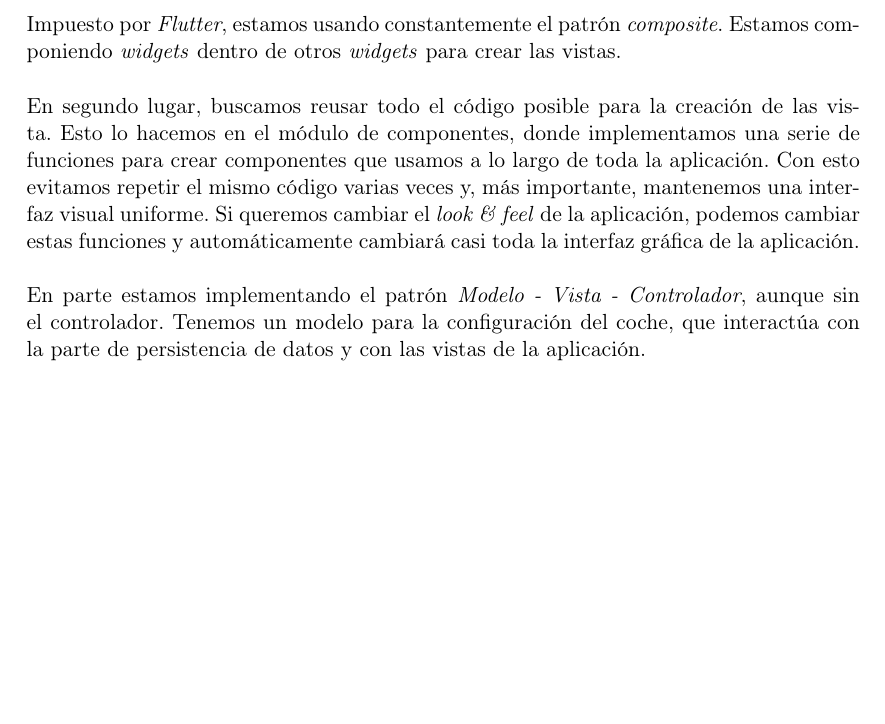
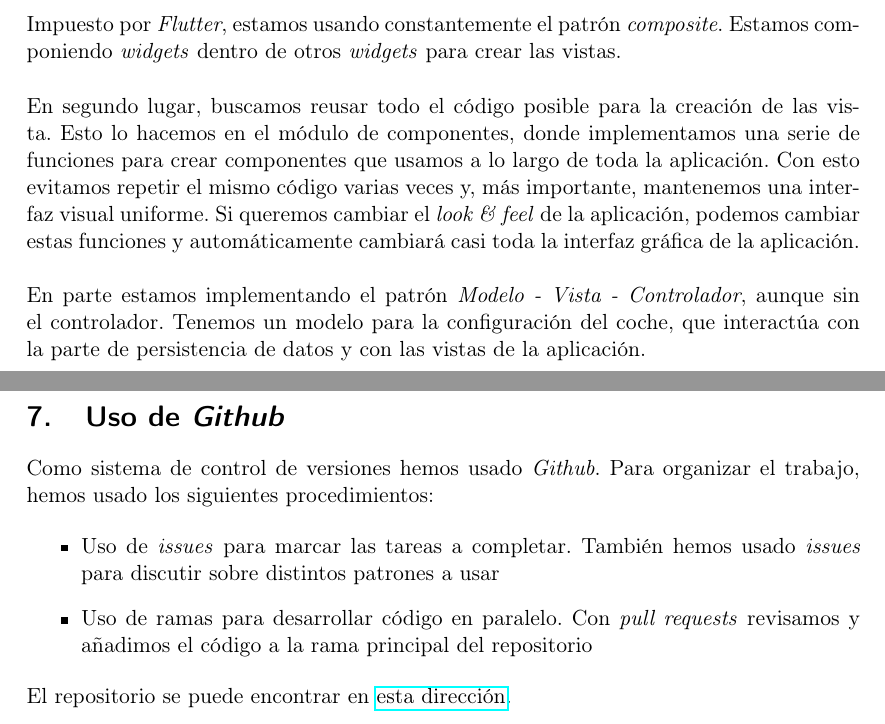
Before and after one commit to fervalnav/CarConfigurator, a LaTeX document (docs/main.tex): part of page 11 of 11 before the commit and two parts of pages 11 and 12 of 12 after it, the two joined at a grey line, cut so that both start at the same text, the shorter picture padded with empty space. Compiled offline with pdfLaTeX.

Commit message:
docs: añado la parte de docs de github y el pdf final

```diff
--- a/docs/main.tex
+++ b/docs/main.tex
@@ -1,4 +1,8 @@
 \input{preambuloSimple.tex}
+
+
+% Para usar urls
+\usepackage{hyperref}
 
 %----------------------------------------------------------------------------------------
 %	TÍTULO Y DATOS
@@ -206,5 +211,13 @@ En parte estamos implementando el patrón \emph{Modelo - Vista - Controlador}, a
 
+\section{Uso de \emph{Github}}
 
+Como sistema de control de versiones hemos usado \emph{Github}. Para organizar el trabajo, hemos usado los siguientes procedimientos:
 
+\begin{itemize}
+    \item Uso de \emph{issues} para marcar las tareas a completar. También hemos usado \emph{issues} para discutir sobre distintos patrones a usar
+    \item Uso de ramas para desarrollar código en paralelo. Con \emph{pull requests} revisamos y añadimos el código a la rama principal del repositorio
+\end{itemize}
+
+El repositorio se puede encontrar en \href{https://github.com/fervalnav/CarConfigurator}{esta dirección}.
 
 \end{document}
```
Also changed, not shown: docs/main.pdf (added), docs/main.tex (1 more changed lines).
